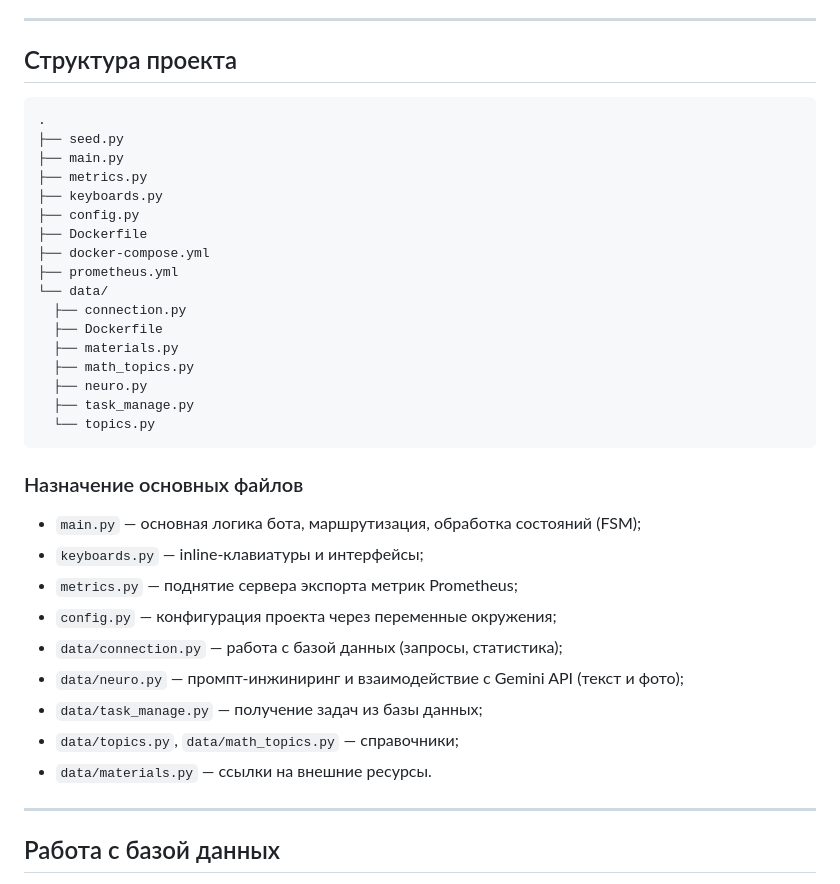
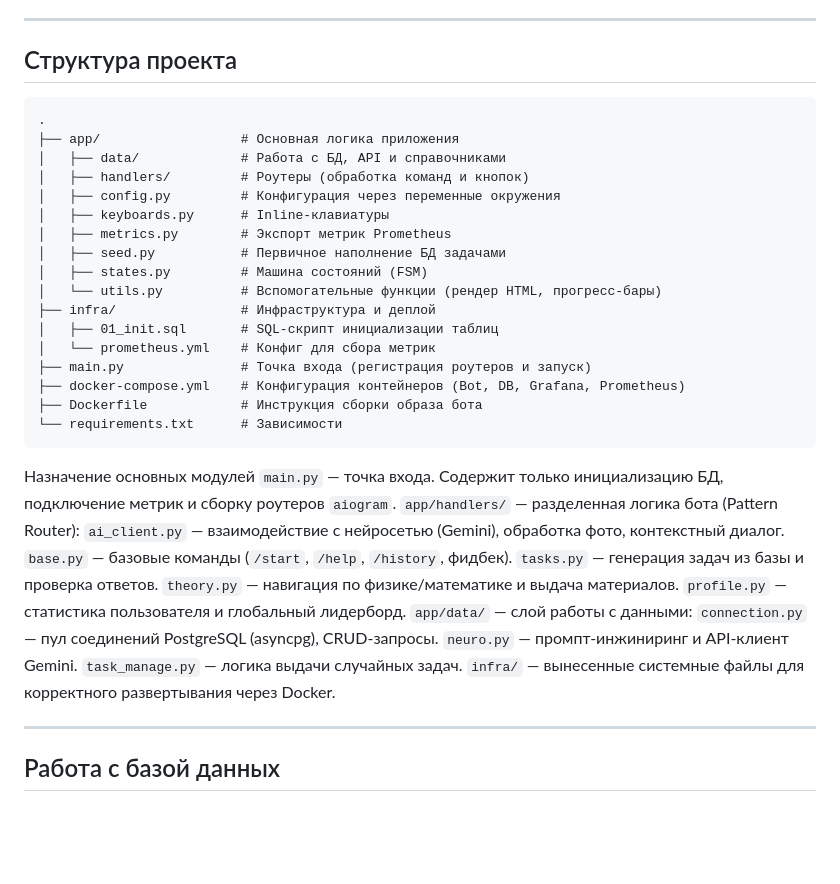
Before and after one commit to accxracy/telegram-bot-aiogram3, a Markdown page: README.md, the part around the change. Drawn GitHub-style; blank space fills up the shorter version.

````diff
--- a/README.md
+++ b/README.md
@@ -109,37 +109,38 @@
 ---
 
 ## Структура проекта
-
-```bash
+```text
 .
-├── seed.py
-├── main.py
-├── metrics.py
-├── keyboards.py
-├── config.py
-├── Dockerfile
-├── docker-compose.yml
-├── prometheus.yml
-└── data/
-  ├── connection.py
-  ├── Dockerfile
-  ├── materials.py
-  ├── math_topics.py
-  ├── neuro.py
-  ├── task_manage.py
-  └── topics.py
+├── app/                  # Основная логика приложения
+│   ├── data/             # Работа с БД, API и справочниками
+│   ├── handlers/         # Роутеры (обработка команд и кнопок)
+│   ├── config.py         # Конфигурация через переменные окружения
+│   ├── keyboards.py      # Inline-клавиатуры
+│   ├── metrics.py        # Экспорт метрик Prometheus
+│   ├── seed.py           # Первичное наполнение БД задачами
+│   ├── states.py         # Машина состояний (FSM)
+│   └── utils.py          # Вспомогательные функции (рендер HTML, прогресс-бары)
+├── infra/                # Инфраструктура и деплой
+│   ├── 01_init.sql       # SQL-скрипт инициализации таблиц
+│   └── prometheus.yml    # Конфиг для сбора метрик
+├── main.py               # Точка входа (регистрация роутеров и запуск)
+├── docker-compose.yml    # Конфигурация контейнеров (Bot, DB, Grafana, Prometheus)
+├── Dockerfile            # Инструкция сборки образа бота
+└── requirements.txt      # Зависимости
 ```
-
-### Назначение основных файлов
-- `main.py` — основная логика бота, маршрутизация, обработка состояний (FSM);
-- `keyboards.py` — inline-клавиатуры и интерфейсы;
-- `metrics.py` — поднятие сервера экспорта метрик Prometheus;
-- `config.py` — конфигурация проекта через переменные окружения;
-- `data/connection.py` — работа с базой данных (запросы, статистика);
-- `data/neuro.py` — промпт-инжиниринг и взаимодействие с Gemini API (текст и фото);
-- `data/task_manage.py` — получение задач из базы данных;
-- `data/topics.py`, `data/math_topics.py` — справочники;
-- `data/materials.py` — ссылки на внешние ресурсы.
+Назначение основных модулей
+`main.py` — точка входа. Содержит только инициализацию БД, подключение метрик и сборку роутеров `aiogram`.
+`app/handlers/` — разделенная логика бота (Pattern Router):
+`ai_client.py` — взаимодействие с нейросетью (Gemini), обработка фото, контекстный диалог.
+`base.py` — базовые команды (`/start`, `/help`, `/history`, фидбек).
+`tasks.py` — генерация задач из базы и проверка ответов.
+`theory.py` — навигация по физике/математике и выдача материалов.
+`profile.py` — статистика пользователя и глобальный лидерборд.
+`app/data/` — слой работы с данными:
+`connection.py` — пул соединений PostgreSQL (asyncpg), CRUD-запросы.
+`neuro.py` — промпт-инжиниринг и API-клиент Gemini.
+`task_manage.py` — логика выдачи случайных задач.
+`infra/` — вынесенные системные файлы для корректного развертывания через Docker.
 
 ---
 
````
